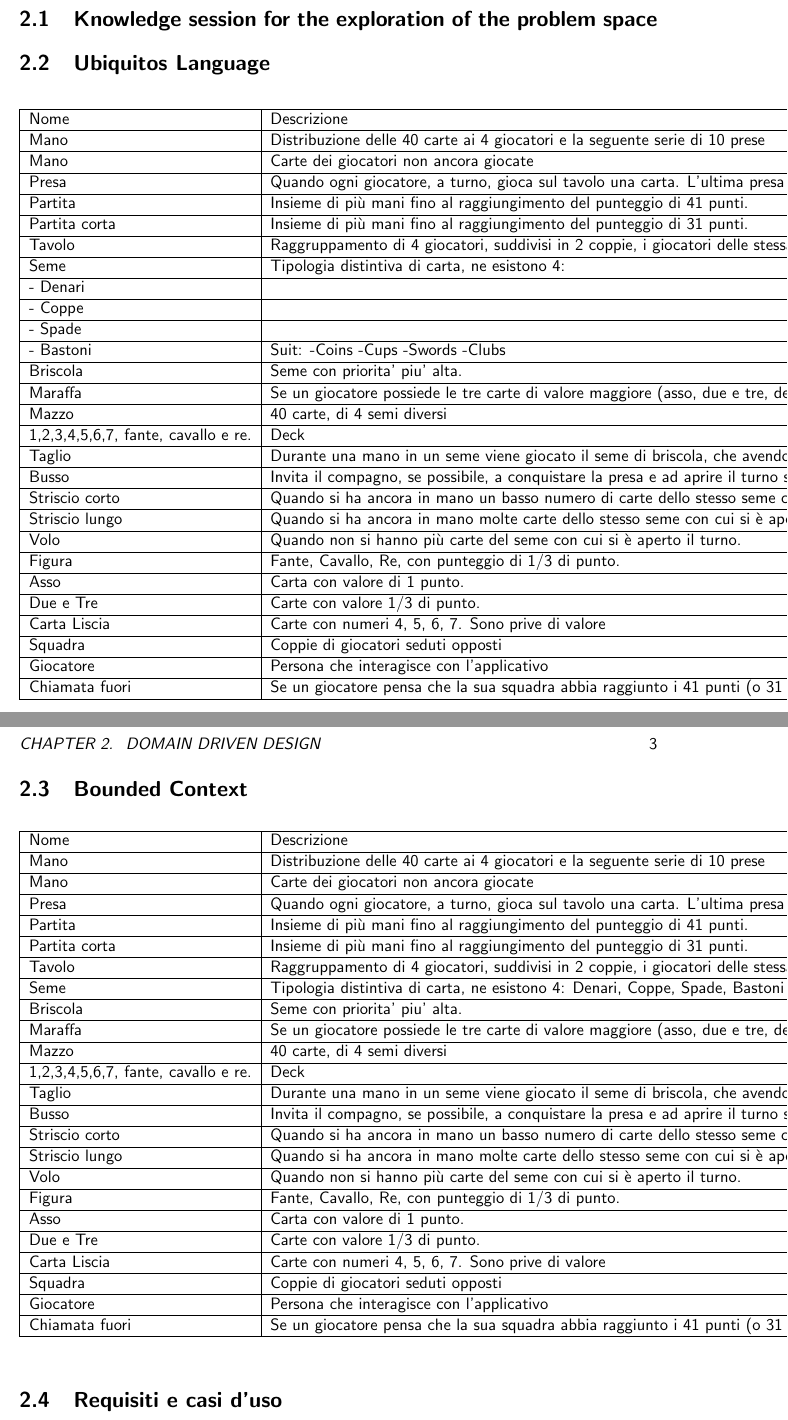
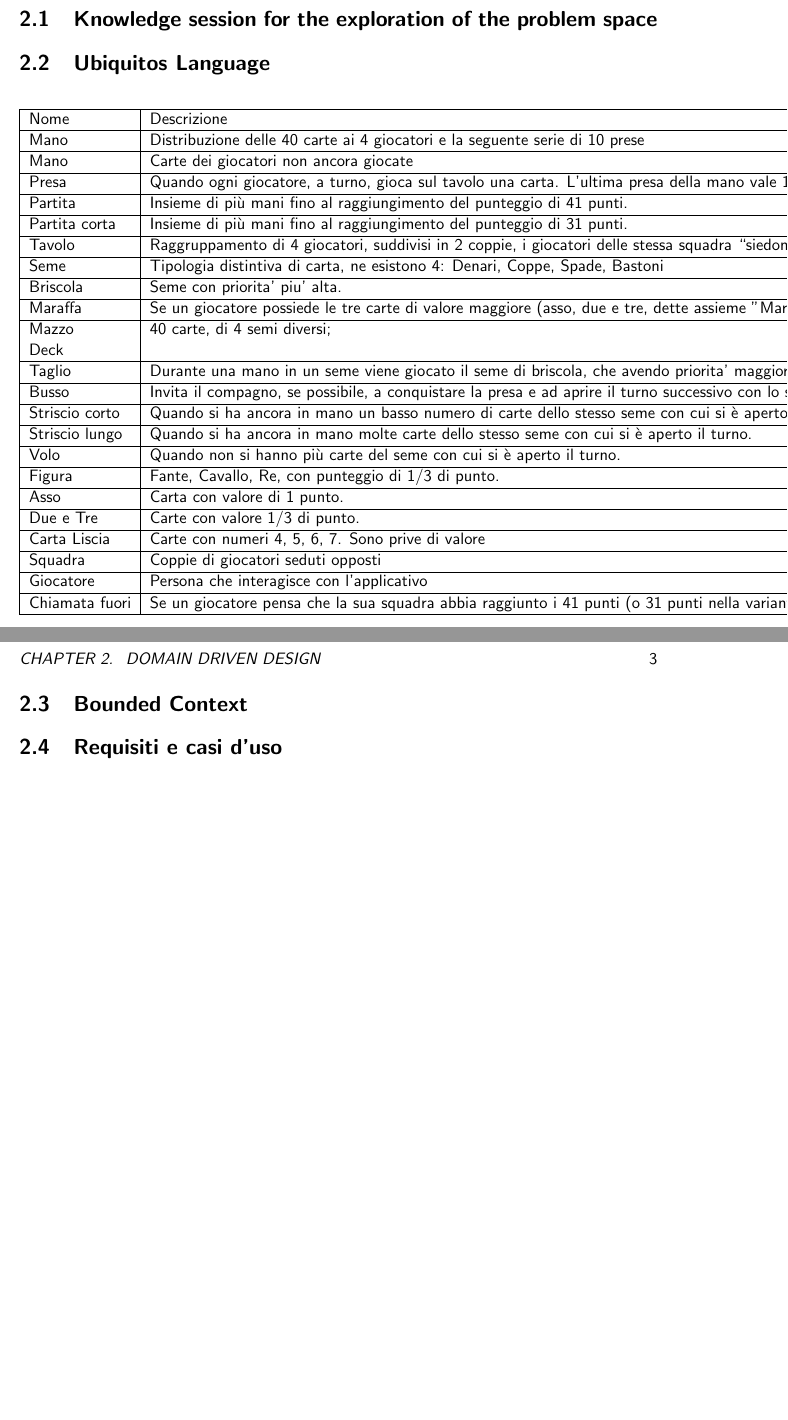
Before and after one commit to mega2799/SPE-FinalReport-MaraffaOnline, a LaTeX thesis (report/main.tex, which reads report/chapters/DDD.tex): two parts of pages 6 and 7 of 12, joined at a grey line, cut so that both start at the same text, the shorter picture padded with empty space. Compiled offline with pdfLaTeX.

Commit message:
doc: refactored the ubiquitos language

```diff
--- a/report/chapters/DDD.tex
+++ b/report/chapters/DDD.tex
@@ -14,15 +14,10 @@
         Partita & Insieme di più mani fino al raggiungimento del punteggio di 41 punti. & Game \\ \hline
         Partita corta & Insieme di più mani fino al raggiungimento del punteggio di 31 punti. & Short Game \\ \hline
         Tavolo & Raggruppamento di 4 giocatori, suddivisi in 2 coppie, i giocatori delle stessa squadra “siedono” in direzione opposta & Table \\ \hline
-        Seme & Tipologia distintiva di carta, ne esistono 4: & ~ \\ \hline
-        - Denari & ~ & ~ \\ \hline
-        - Coppe & ~ & ~ \\ \hline
-        - Spade & ~ & ~ \\ \hline
-        - Bastoni & Suit:                                                -Coins                                            -Cups                                             -Swords                                         -Clubs & ~ \\ \hline
+        Seme & Tipologia distintiva di carta, ne esistono 4: Denari, Coppe, Spade, Bastoni & Suit: Coins, Cups, Swords, Clubs~ \\ \hline
         Briscola & Seme con priorita’ piu’ alta. & Trump \\ \hline
         Maraffa & Se un giocatore possiede le tre carte di valore maggiore (asso, due e tre, dette assieme "Maraffa" o "Cricca") del seme di briscola, vince tre punti addizionali. In questo caso deve scendere con l'asso di quel seme. & Cricca, Marafon, Tresette con la Briscola \\ \hline
-        Mazzo & 40 carte, di 4 semi diversi & ~ \\ \hline
-        1,2,3,4,5,6,7, fante, cavallo e re. & Deck & ~ \\ \hline
+        Mazzo & 40 carte, di 4 semi diversi; & 1,2,3,4,5,6,7, fante, cavallo e re. & Deck \\ \hline
         Taglio & Durante una mano in un seme viene giocato il seme di briscola, che avendo priorita’ maggiore permette di prendere nonostante il seme di gioco & Cut \\ \hline
         Busso & Invita il compagno, se possibile, a conquistare la presa e ad aprire il turno successivo con lo stesso seme & Knock \\ \hline
         Striscio corto & Quando si ha ancora in mano un basso numero di carte dello stesso seme con cui si è aperto il turno. & Short strip \\ \hline
@@ -38,36 +33,6 @@
     \end{tabular}
 \end{table}
 \section{Bounded Context}
-\begin{table}[!ht]
-    \centering
-    \begin{tabular}{|l|l|l|}
-    \hline
-        Nome & Descrizione & Sinonimi \\ \hline
-        Mano & Distribuzione delle 40 carte ai 4 giocatori e la seguente serie di 10 prese & Round \\ \hline
-        Mano & Carte dei giocatori non ancora giocate & Hand \\ \hline
-        Presa & Quando ogni giocatore, a turno, gioca sul tavolo una carta. L’ultima presa della mano vale 1 punto. & Trick \\ \hline
-        Partita & Insieme di più mani fino al raggiungimento del punteggio di 41 punti. & Game \\ \hline
-        Partita corta & Insieme di più mani fino al raggiungimento del punteggio di 31 punti. & Short Game \\ \hline
-        Tavolo & Raggruppamento di 4 giocatori, suddivisi in 2 coppie, i giocatori delle stessa squadra “siedono” in direzione opposta & Table \\ \hline
-        Seme & Tipologia distintiva di carta, ne esistono 4: Denari, Coppe, Spade, Bastoni & Suit: Coins, Cups, Swords, Clubs~ \\ \hline
-        Briscola & Seme con priorita’ piu’ alta. & Trump \\ \hline
-        Maraffa & Se un giocatore possiede le tre carte di valore maggiore (asso, due e tre, dette assieme "Maraffa" o "Cricca") del seme di briscola, vince tre punti addizionali. In questo caso deve scendere con l'asso di quel seme. & Cricca, Marafon, Tresette con la Briscola \\ \hline
-        Mazzo & 40 carte, di 4 semi diversi & ~ \\ \hline
-        1,2,3,4,5,6,7, fante, cavallo e re. & Deck & ~ \\ \hline
-        Taglio & Durante una mano in un seme viene giocato il seme di briscola, che avendo priorita’ maggiore permette di prendere nonostante il seme di gioco & Cut \\ \hline
-        Busso & Invita il compagno, se possibile, a conquistare la presa e ad aprire il turno successivo con lo stesso seme & Knock \\ \hline
-        Striscio corto & Quando si ha ancora in mano un basso numero di carte dello stesso seme con cui si è aperto il turno. & Short strip \\ \hline
-        Striscio lungo & Quando si ha ancora in mano molte carte dello stesso seme con cui si è aperto il turno. & Long strip \\ \hline
-        Volo & Quando non si hanno più carte del seme con cui si è aperto il turno. & Fly \\ \hline
-        Figura & Fante, Cavallo, Re, con punteggio di 1/3 di punto. & Figure \\ \hline
-        Asso & Carta con valore di 1 punto. & Ace \\ \hline
-        Due e Tre & Carte con valore 1/3 di punto. & Two and Three \\ \hline
-        Carta Liscia & Carte con numeri 4, 5, 6, 7. Sono prive di valore & Smooth paper \\ \hline
-        Squadra & Coppie di giocatori seduti opposti & Team \\ \hline
-        Giocatore & Persona che interagisce con l’applicativo & Player, User \\ \hline
-        Chiamata fuori & Se un giocatore pensa che la sua squadra abbia raggiunto i 41 punti (o 31 punti nella variante "corta" della partita), la squadra può  dichiarare di avere già nel mazzo delle prese i punti per vincere e chiudere in anticipo l'ultima partita. In questo modo la mano termina immediatamente, senza che vengano giocate le restanti prese e la squadra che si è "chiamata fuori" impedisce all'altra squadra di conquistare ulteriori prese. Se una squadra si chiama fuori e, dopo aver contato i punti delle prese effettuate ed averli sommati ai punti ottenuti nelle mani già giocate, non raggiunge i punti per la vittoria (in gergo "sbaglia la chiamata") scatta automatico l'11 a 0 per la squadra avversaria & Call out \\ \hline
-    \end{tabular}
-\end{table}
 \section{Requisiti e casi d'uso}
 \subsection{Requirments}
 \subsection{Casi d'uso}
```
